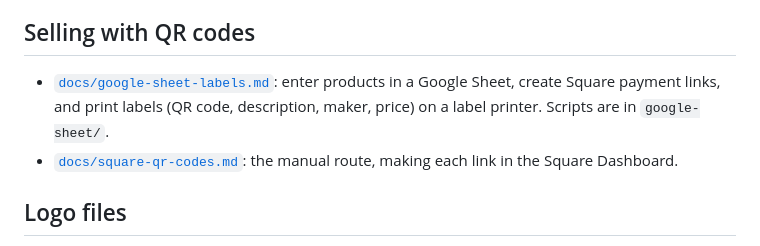
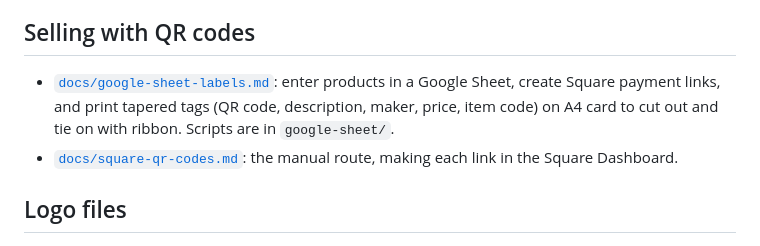
Before and after one commit to adamsdp/craft-hereford, a Markdown page: README.md, the part around the change. Drawn GitHub-style.

```diff
--- a/README.md
+++ b/README.md
@@ -34,7 +34,7 @@ Search `index.html` for these:
 
 ## Selling with QR codes
 
-- [`docs/google-sheet-labels.md`](docs/google-sheet-labels.md): enter products in a Google Sheet, create Square payment links, and print labels (QR code, description, maker, price) on a label printer. Scripts are in `google-sheet/`.
+- [`docs/google-sheet-labels.md`](docs/google-sheet-labels.md): enter products in a Google Sheet, create Square payment links, and print tapered tags (QR code, description, maker, price, item code) on A4 card to cut out and tie on with ribbon. Scripts are in `google-sheet/`.
 - [`docs/square-qr-codes.md`](docs/square-qr-codes.md): the manual route, making each link in the Square Dashboard.
 
 ## Logo files
```
Also changed, not shown: docs/google-sheet-labels.md (+25 -18 lines), docs/label-example.png, docs/tag-sheet-example.png (added), 2 other files.
